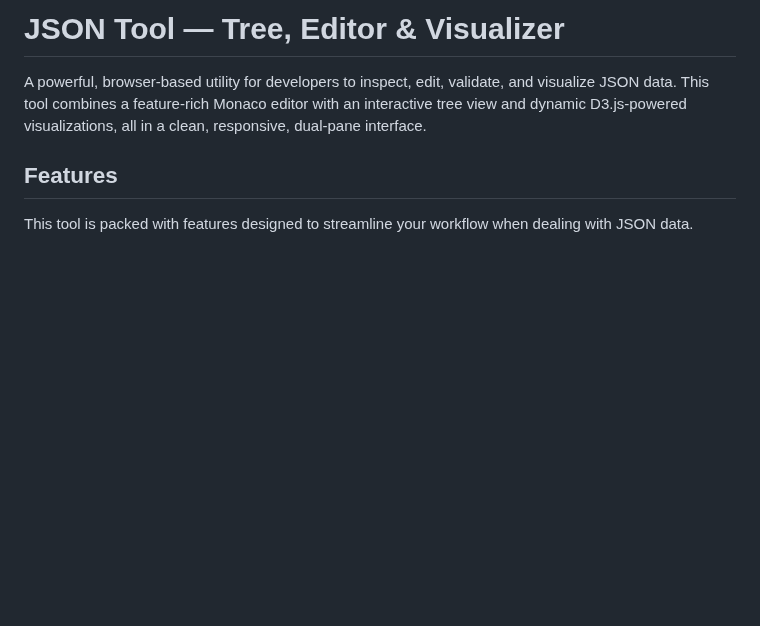
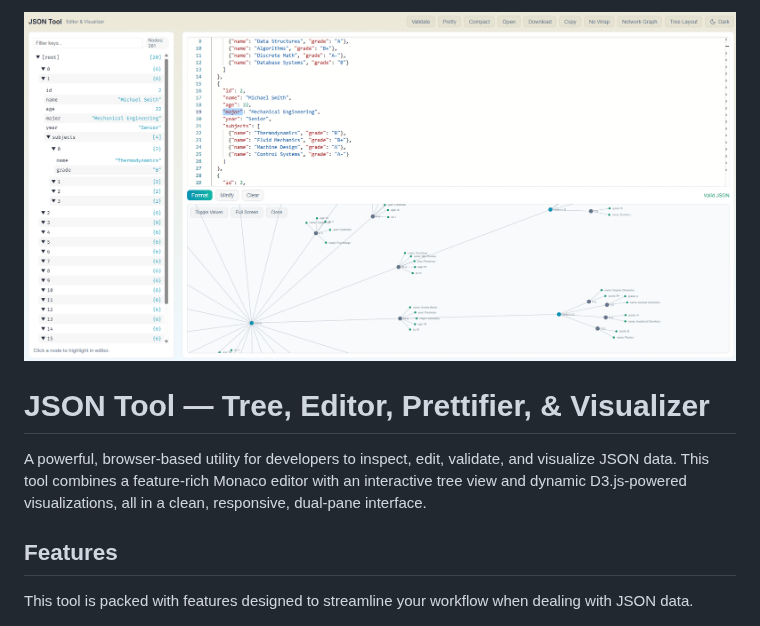
Before and after one commit to jaysonragasa/vibe_jsontool, a Markdown page: README.md, the part around the change. Drawn GitHub-style; blank space fills up the shorter version.

Commit message:
Init command

```diff
--- a/README.md
+++ b/README.md
@@ -1,4 +1,6 @@
-# JSON Tool — Tree, Editor & Visualizer
+![alt text](https://raw.githubusercontent.com/jaysonragasa/vibe_jsontool/refs/heads/main/ss1.png)
+
+# JSON Tool — Tree, Editor, Prettifier, & Visualizer
 
 A powerful, browser-based utility for developers to inspect, edit, validate, and visualize JSON data. This tool combines a feature-rich Monaco editor with an interactive tree view and dynamic D3.js-powered visualizations, all in a clean, responsive, dual-pane interface.
 
```
